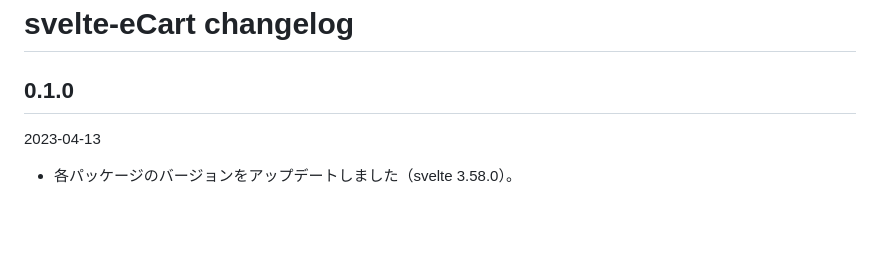
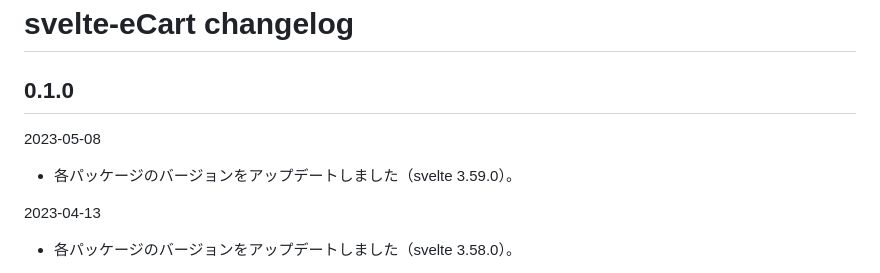
Before and after one commit to ru-museum/svelte-eCart, a Markdown page: CHANGELOG.md, the part around the change. Rendered like a GitHub page; blank space fills up the shorter version.

```diff
--- a/CHANGELOG.md
+++ b/CHANGELOG.md
@@ -1,6 +1,9 @@
 # svelte-eCart changelog
 
 ## 0.1.0
+
+2023-05-08
+- 各パッケージのバージョンをアップデートしました（svelte 3.59.0）。
 
 2023-04-13
 - 各パッケージのバージョンをアップデートしました（svelte 3.58.0）。
```
